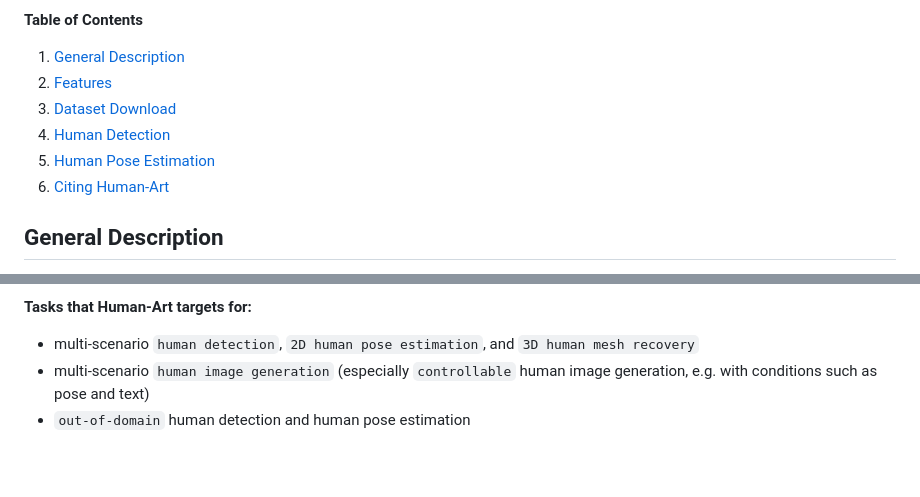
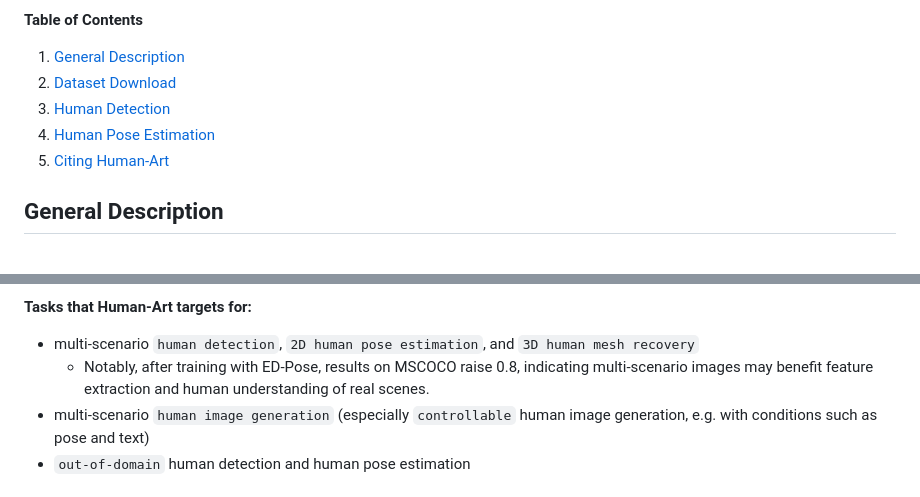
Before and after one commit to IDEA-Research/HumanArt, a Markdown page: README.md, 2 parts joined by grey strips. Rendered like a GitHub page; blank space fills up the shorter version.

```diff
--- a/README.md
+++ b/README.md
@@ -19,11 +19,10 @@ This repository contains the implementation of the following paper:
 **Table of Contents**
 
   1. [General Description](#general-description)
-  2. [Features](#features)
-  3. [Dataset Download](#dataset-download)
-  4. [Human Detection](#human-detection)
-  5. [Human Pose Estimation](#human-pose-estimation)
-  6. [Citing Human-Art](#citing-human-art)
+  2. [Dataset Download](#dataset-download)
+  3. [Human Detection](#human-detection)
+  4. [Human Pose Estimation](#human-pose-estimation)
+  5. [Citing Human-Art](#citing-human-art)
 
 
 
@@ -46,6 +45,7 @@ This paper proposes a large-scale dataset, Human-Art, that targets multi-scenari
 **Tasks that Human-Art targets for:**
 
 - multi-scenario `human detection`, `2D human pose estimation`, and `3D human mesh recovery`
+    - Notably, after training with ED-Pose, results on MSCOCO raise 0.8, indicating multi-scenario images may benefit feature extraction and human understanding of real scenes.
 - multi-scenario `human image generation` (especially `controllable` human image generation, e.g. with conditions such as pose and text)
 - `out-of-domain` human detection and human pose estimation
 
```
Also changed, not shown: other parts of README.md (+1 -1 lines).
